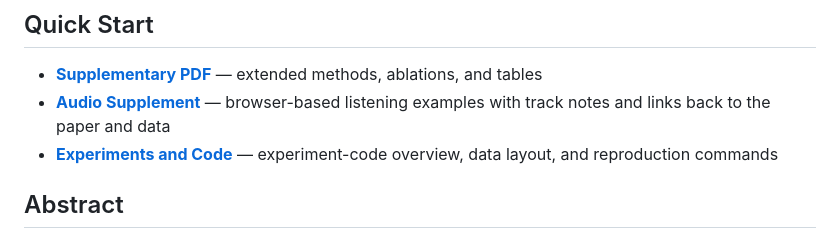
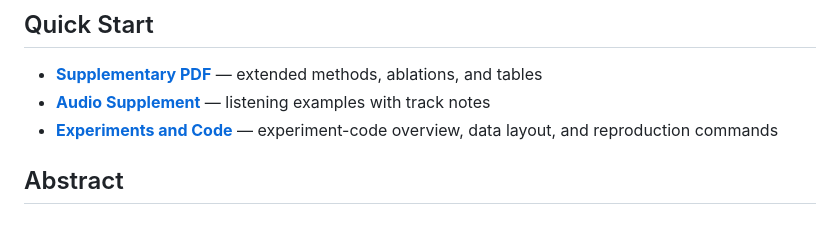
Before and after one commit to ktakahashi74/conc-paper-2026, a Markdown page: README.md, the part around the change. Rendered like a GitHub page.

Commit message:
Tighten audio supplement blurb

```diff
--- a/README.md
+++ b/README.md
@@ -5,7 +5,7 @@ Paper, generated data, audio supplement, and experiment code.
 ## Quick Start
 
 - **[Supplementary PDF](supplementary.pdf)** — extended methods, ablations, and tables
-- **[Audio Supplement](https://ktakahashi74.github.io/conc-paper-2026/supplementary_audio/)** — browser-based listening examples with track notes and links back to the paper and data
+- **[Audio Supplement](https://ktakahashi74.github.io/conc-paper-2026/supplementary_audio/)** — listening examples with track notes
 - **[Experiments and Code](experiments/README.md)** — experiment-code overview, data layout, and reproduction commands
 
 ## Abstract
```
